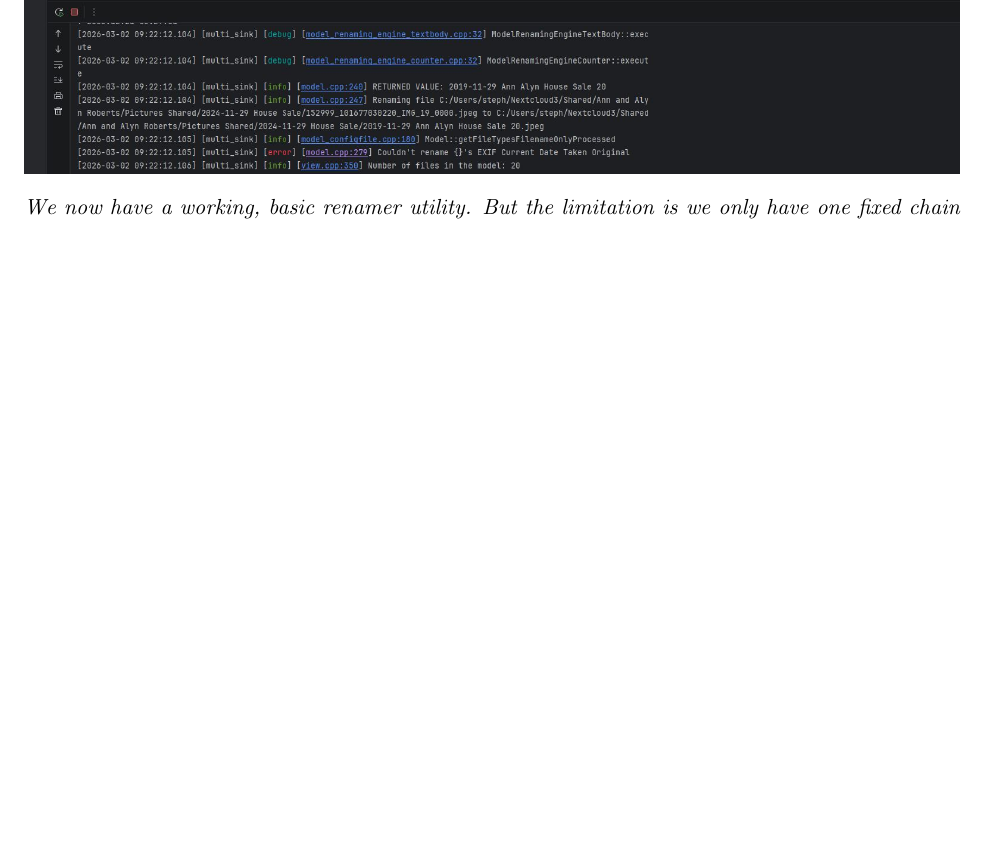
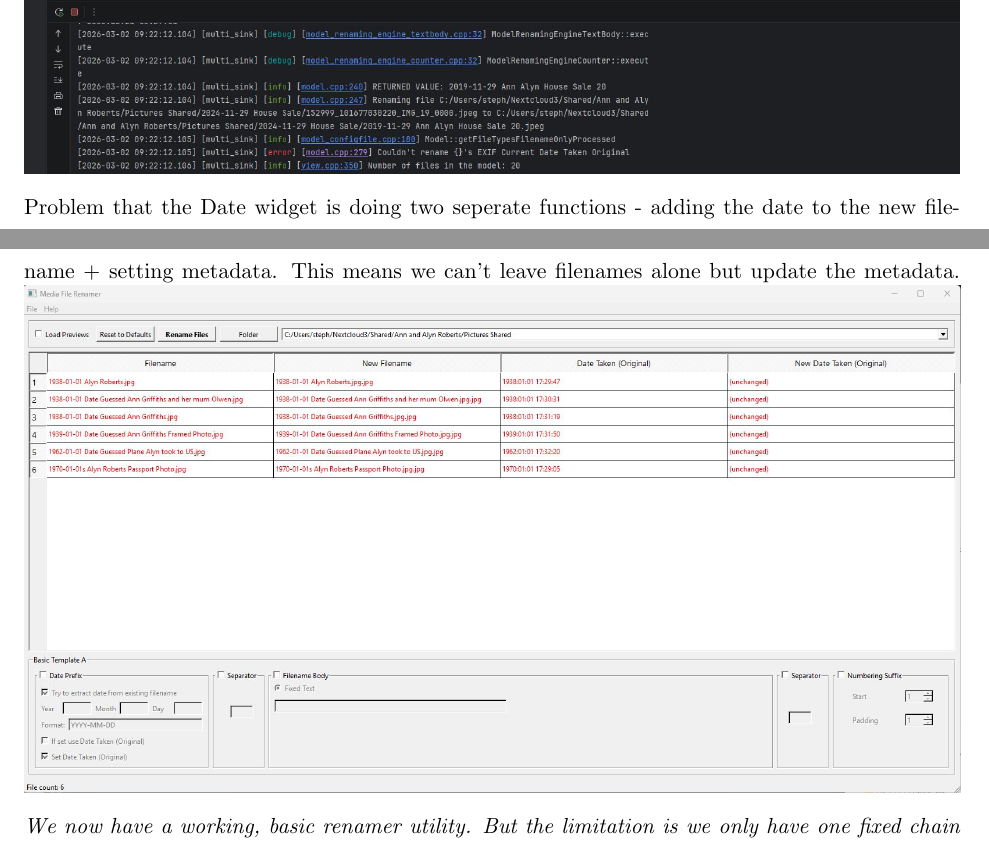
Before and after one commit to Thentoxd/NEA_Documentation, a LaTeX document (2026 NEA Project Report Alex Nicklin.tex): part of page 13 of 24 before the commit and two parts of pages 13 and 14 of 24 after it, the two joined at a grey line, cut at the place of the change, the shorter picture padded with empty space. Compiled offline with pdfLaTeX.

Commit message:
Date widget doing two functions - problem

```diff
--- a/2026 NEA Project Report Alex Nicklin.tex
+++ b/2026 NEA Project Report Alex Nicklin.tex
@@ -201,6 +201,10 @@ Problem with XMP support not baked into EVIV2 by default. Can set Metadata in so
 \includegraphics[width=1\textwidth]{Media/2026-03-02 10_36_33-MediaFileRenamerMaster – CMakeLists.txt}
 \includegraphics[width=1\textwidth]{Media/2026-03-02 10_39_00-MediaFileRenamerMaster – CMakeLists}
 \includegraphics[width=1\textwidth]{Media/2026-03-02 10_43_48-MediaFileRenamerMaster – model}
+
+\vspace*{0.25cm}
+Problem that the Date widget is doing two seperate functions - adding the date to the new filename + setting metadata. This means we can't leave filenames alone but update the metadata.
+\includegraphics[width=1\textwidth]{Media/2026-03-02 11_05_59-Media File Renamer}
 
 \vspace*{0.25cm}
 \textit{We now have a working, basic renamer utility. But the limitation is we only have one fixed chain of renaming components. We can switch individual parts on or off, but we can re-format the chain.}
```
Also changed, not shown: Media/2026-03-02 11_05_59-Media File Renamer.jpg (added).
